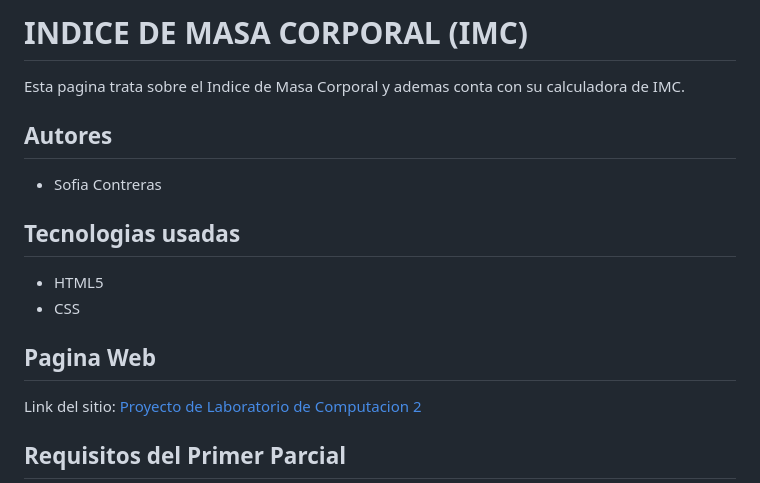
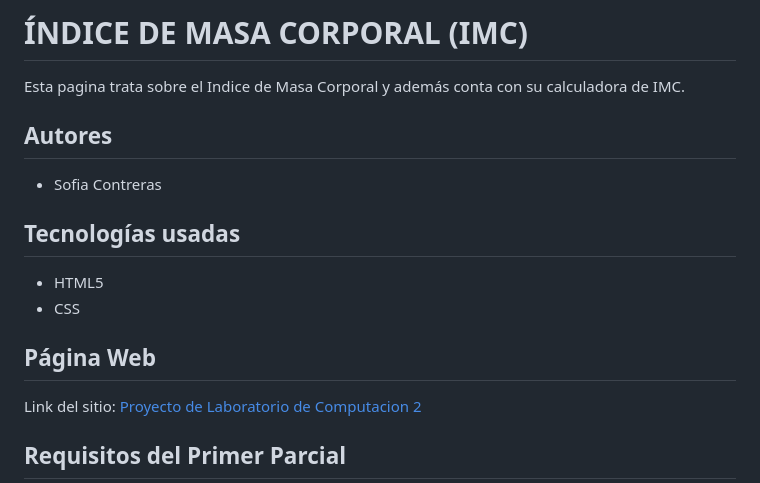
Before and after one commit to UCC-LabCompu2-Historico/proyecto2023-contreras-sofia, a Markdown page: README.md, the part around the change. Rendered like a GitHub page.

```diff
--- a/README.md
+++ b/README.md
@@ -1,15 +1,15 @@
-# INDICE DE MASA CORPORAL (IMC)
-Esta pagina trata sobre el Indice de Masa Corporal y ademas conta con su calculadora de IMC.
+# ÍNDICE DE MASA CORPORAL (IMC)
+Esta pagina trata sobre el Indice de Masa Corporal y además conta con su calculadora de IMC.
 
 ## Autores
 * Sofia Contreras
 
-## Tecnologias usadas
+## Tecnologías usadas
 
 * HTML5
 * CSS
 
-## Pagina Web
+## Página Web
 
 Link del sitio: [Proyecto de Laboratorio de Computacion 2](https://ucc-labcompu2.github.io/proyecto2023-contreras-sofia/)
 
```
